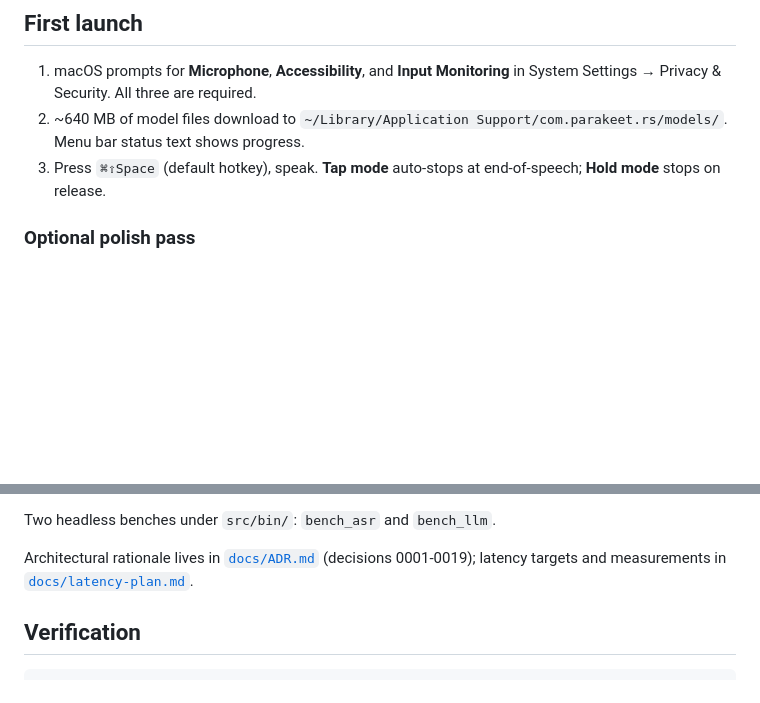
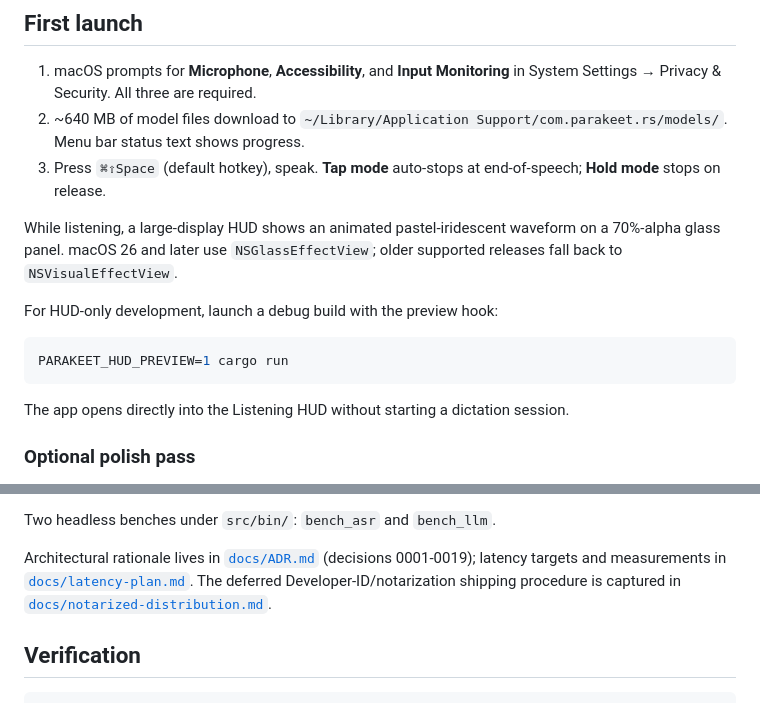
Before and after one commit to moorbrook/parakeet-rs, a Markdown page: README.md, 2 parts joined by grey strips. GitHub-like rendering; blank space fills up the shorter version.

Commit message:
docs: align documentation with current codebase

````diff
--- a/README.md
+++ b/README.md
@@ -54,6 +54,20 @@ PARAKEET_SIGN_ID='Parakeet Local Dev' scripts/make-app.sh
 3. Press `⌘⇧Space` (default hotkey), speak. **Tap mode** auto-stops at
    end-of-speech; **Hold mode** stops on release.
 
+While listening, a large-display HUD shows an animated pastel-iridescent
+waveform on a 70%-alpha glass panel. macOS 26 and later use
+`NSGlassEffectView`; older supported releases fall back to
+`NSVisualEffectView`.
+
+For HUD-only development, launch a debug build with the preview hook:
+
+```bash
+PARAKEET_HUD_PREVIEW=1 cargo run
+```
+
+The app opens directly into the Listening HUD without starting a dictation
+session.
+
 ### Optional polish pass
 
 
@@ -93,7 +107,9 @@ Two headless benches under `src/bin/`: `bench_asr` and `bench_llm`.
 
 Architectural rationale lives in [`docs/ADR.md`](docs/ADR.md) (decisions
 0001-0019); latency targets and measurements in
-[`docs/latency-plan.md`](docs/latency-plan.md).
+[`docs/latency-plan.md`](docs/latency-plan.md). The deferred
+Developer-ID/notarization shipping procedure is captured in
+[`docs/notarized-distribution.md`](docs/notarized-distribution.md).
 
 ## Verification
 
````
